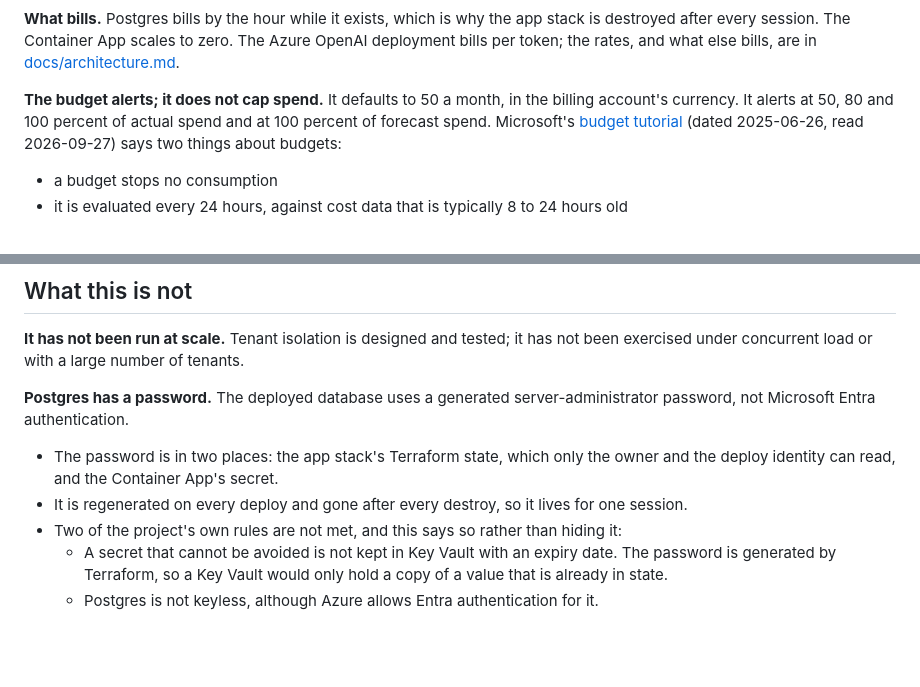
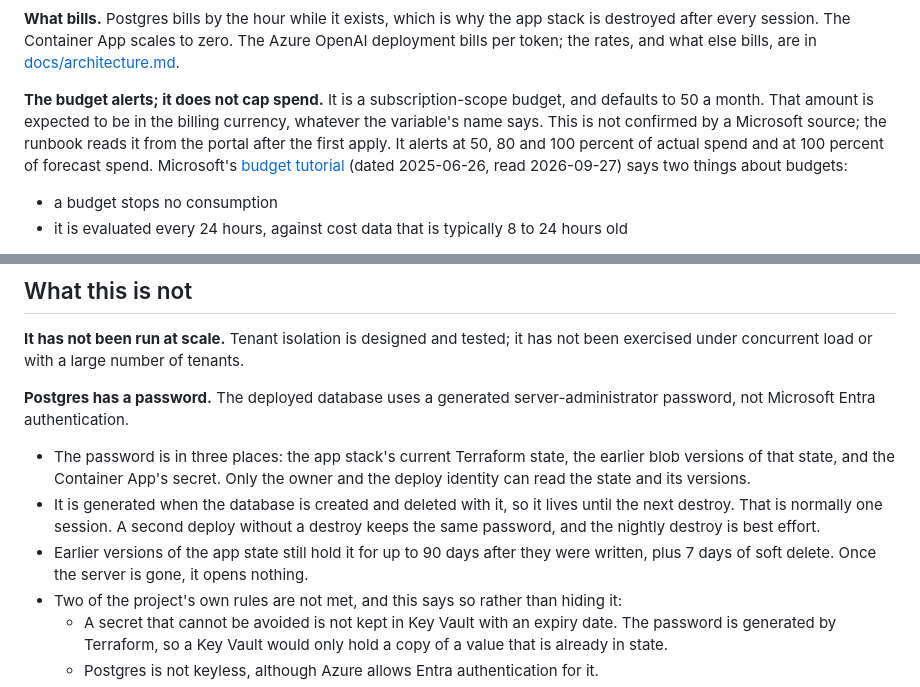
Before and after one commit to DmitryLyubaev/releaselens, a Markdown page: README.md, 2 parts joined by grey strips. Drawn GitHub-style; blank space fills up the shorter version.

Commit message:
docs: say how long the Postgres password really lives, and label the budget currency unconfirmed
Co-Authored-By: Claude Opus 5.5 <noreply@anthropic.com>

```diff
--- a/README.md
+++ b/README.md
@@ -375,8 +375,10 @@ destroyed after every session. The Container App scales to zero. The Azure OpenA
 bills per token; the rates, and what else bills, are in
 [docs/architecture.md](docs/architecture.md#what-bills).
 
-**The budget alerts; it does not cap spend.** It defaults to 50 a month, in the billing
-account's currency. It alerts at 50, 80 and 100 percent of actual spend and at 100 percent of
+**The budget alerts; it does not cap spend.** It is a subscription-scope budget, and defaults to
+50 a month. That amount is expected to be in the billing currency, whatever the variable's name
+says. This is not confirmed by a Microsoft source; the runbook reads it from the portal after
+the first apply. It alerts at 50, 80 and 100 percent of actual spend and at 100 percent of
 forecast spend. Microsoft's
 [budget tutorial](https://learn.microsoft.com/en-us/azure/cost-management-billing/costs/tutorial-acm-create-budgets)
 (dated 2025-06-26, read 2026-09-27) says two things about budgets:
@@ -417,9 +419,14 @@ exercised under concurrent load or with a large number of tenants.
 
 **Postgres has a password.** The deployed database uses a generated server-administrator
 password, not Microsoft Entra authentication.
-- The password is in two places: the app stack's Terraform state, which only the owner and the
-  deploy identity can read, and the Container App's secret.
-- It is regenerated on every deploy and gone after every destroy, so it lives for one session.
+- The password is in three places: the app stack's current Terraform state, the earlier blob
+  versions of that state, and the Container App's secret. Only the owner and the deploy identity
+  can read the state and its versions.
+- It is generated when the database is created and deleted with it, so it lives until the next
+  destroy. That is normally one session. A second deploy without a destroy keeps the same
+  password, and the nightly destroy is best effort.
+- Earlier versions of the app state still hold it for up to 90 days after they were written,
+  plus 7 days of soft delete. Once the server is gone, it opens nothing.
 - Two of the project's own rules are not met, and this says so rather than hiding it:
   - A secret that cannot be avoided is not kept in Key Vault with an expiry date. The password is
     generated by Terraform, so a Key Vault would only hold a copy of a value that is already in
```
Also changed, not shown: docs/architecture.md (+4 -2 lines), infra/bootstrap/README.md (+8 -2 lines).
